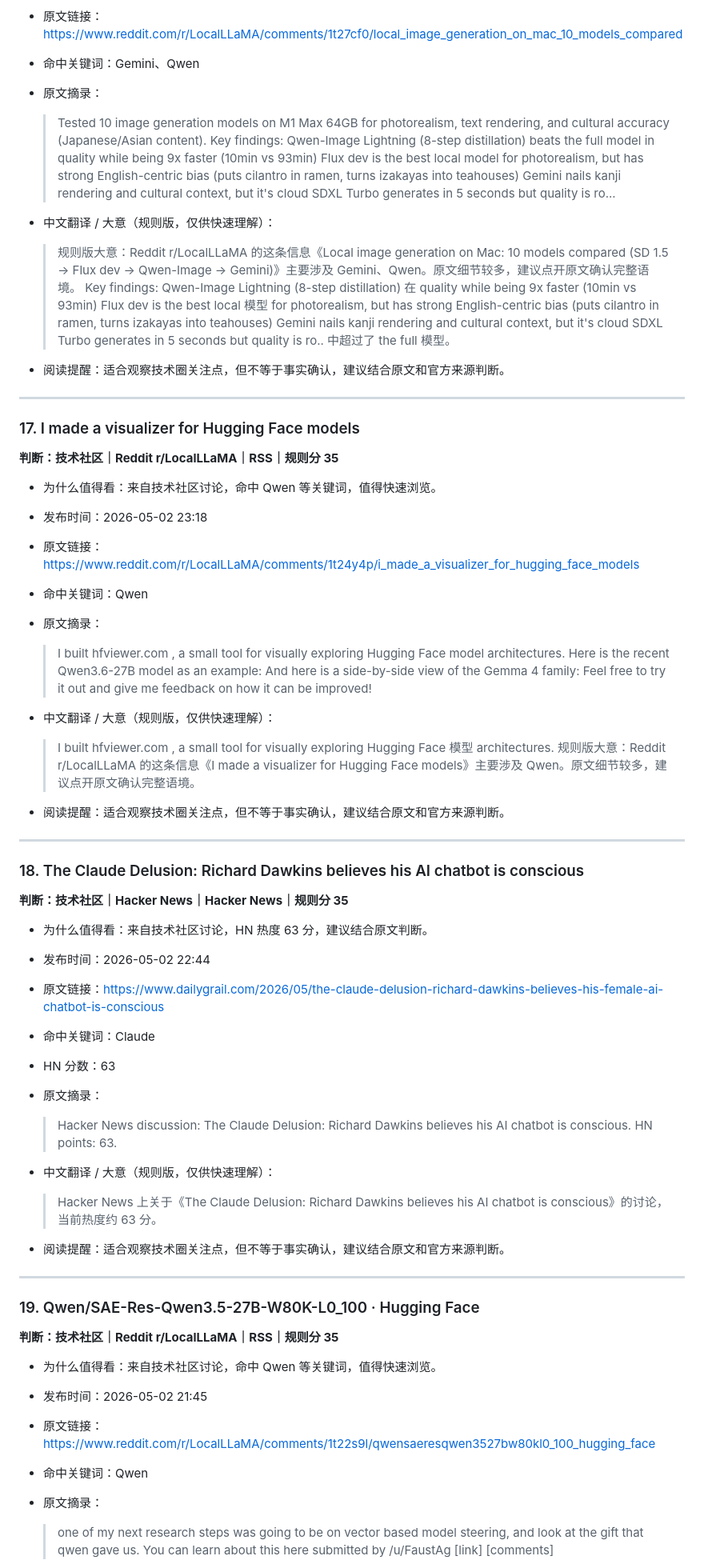
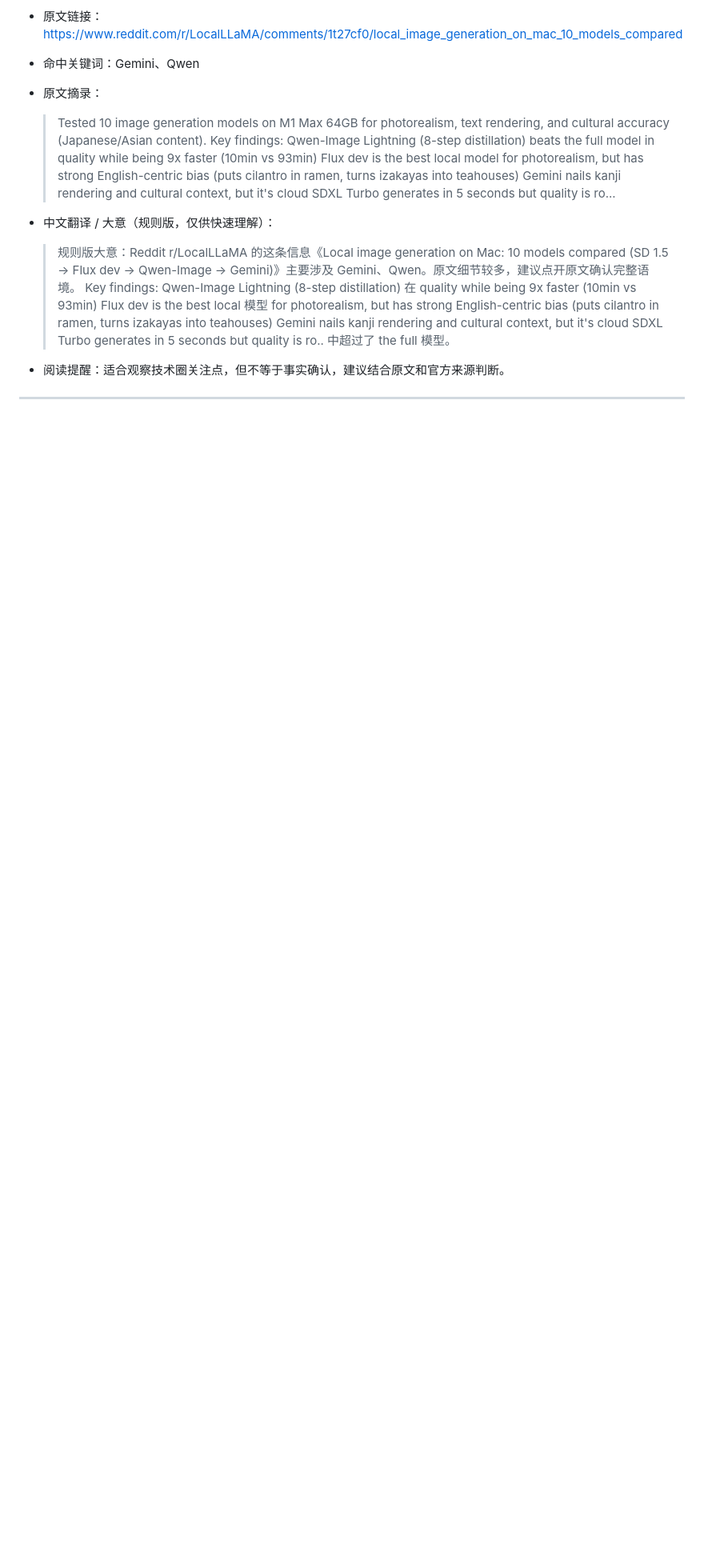
Before and after one commit to 30t/ai-news-briefing, a Markdown page: output/daily.md, the part around one of its changes. Shown at 80% size. Rendered like a GitHub page; blank space fills up the shorter version.

```diff
--- a/output/daily.md
+++ b/output/daily.md
@@ -312,51 +384,3 @@
 
 ---
 
-### 17. I made a visualizer for Hugging Face models
-
-**判断：技术社区｜Reddit r/LocalLLaMA｜RSS｜规则分 35**
-
-- 为什么值得看：来自技术社区讨论，命中 Qwen 等关键词，值得快速浏览。
-- 发布时间：2026-05-02 23:18
-- 原文链接：https://www.reddit.com/r/LocalLLaMA/comments/1t24y4p/i_made_a_visualizer_for_hugging_face_models
-- 命中关键词：Qwen
-- 原文摘录：
-  > I built hfviewer.com , a small tool for visually exploring Hugging Face model architectures. Here is the recent Qwen3.6-27B model as an example: And here is a side-by-side view of the Gemma 4 family: Feel free to try it out and give me feedback on how it can be improved!
-
-- 中文翻译 / 大意（规则版，仅供快速理解）：
-  > I built hfviewer.com , a small tool for visually exploring Hugging Face 模型 architectures. 规则版大意：Reddit r/LocalLLaMA 的这条信息《I made a visualizer for Hugging Face models》主要涉及 Qwen。原文细节较多，建议点开原文确认完整语境。
-
-- 阅读提醒：适合观察技术圈关注点，但不等于事实确认，建议结合原文和官方来源判断。
-
----
-
-### 18. The Claude Delusion: Richard Dawkins believes his AI chatbot is conscious
-
-**判断：技术社区｜Hacker News｜Hacker News｜规则分 35**
-
-- 为什么值得看：来自技术社区讨论，HN 热度 63 分，建议结合原文判断。
-- 发布时间：2026-05-02 22:44
-- 原文链接：https://www.dailygrail.com/2026/05/the-claude-delusion-richard-dawkins-believes-his-female-ai-chatbot-is-conscious
-- 命中关键词：Claude
-- HN 分数：63
-- 原文摘录：
-  > Hacker News discussion: The Claude Delusion: Richard Dawkins believes his AI chatbot is conscious. HN points: 63.
-
-- 中文翻译 / 大意（规则版，仅供快速理解）：
-  > Hacker News 上关于《The Claude Delusion: Richard Dawkins believes his AI chatbot is conscious》的讨论，当前热度约 63 分。
-
-- 阅读提醒：适合观察技术圈关注点，但不等于事实确认，建议结合原文和官方来源判断。
-
----
-
-### 19. Qwen/SAE-Res-Qwen3.5-27B-W80K-L0_100 · Hugging Face
-
-**判断：技术社区｜Reddit r/LocalLLaMA｜RSS｜规则分 35**
-
-- 为什么值得看：来自技术社区讨论，命中 Qwen 等关键词，值得快速浏览。
-- 发布时间：2026-05-02 21:45
-- 原文链接：https://www.reddit.com/r/LocalLLaMA/comments/1t22s9l/qwensaeresqwen3527bw80kl0_100_hugging_face
-- 命中关键词：Qwen
-- 原文摘录：
-  > one of my next research steps was going to be on vector based model steering, and look at the gift that qwen gave us. You can learn about this here submitted by /u/FaustAg [link] [comments]
-
```
Also changed, not shown: other parts of output/daily.md (+120 -74 lines).
